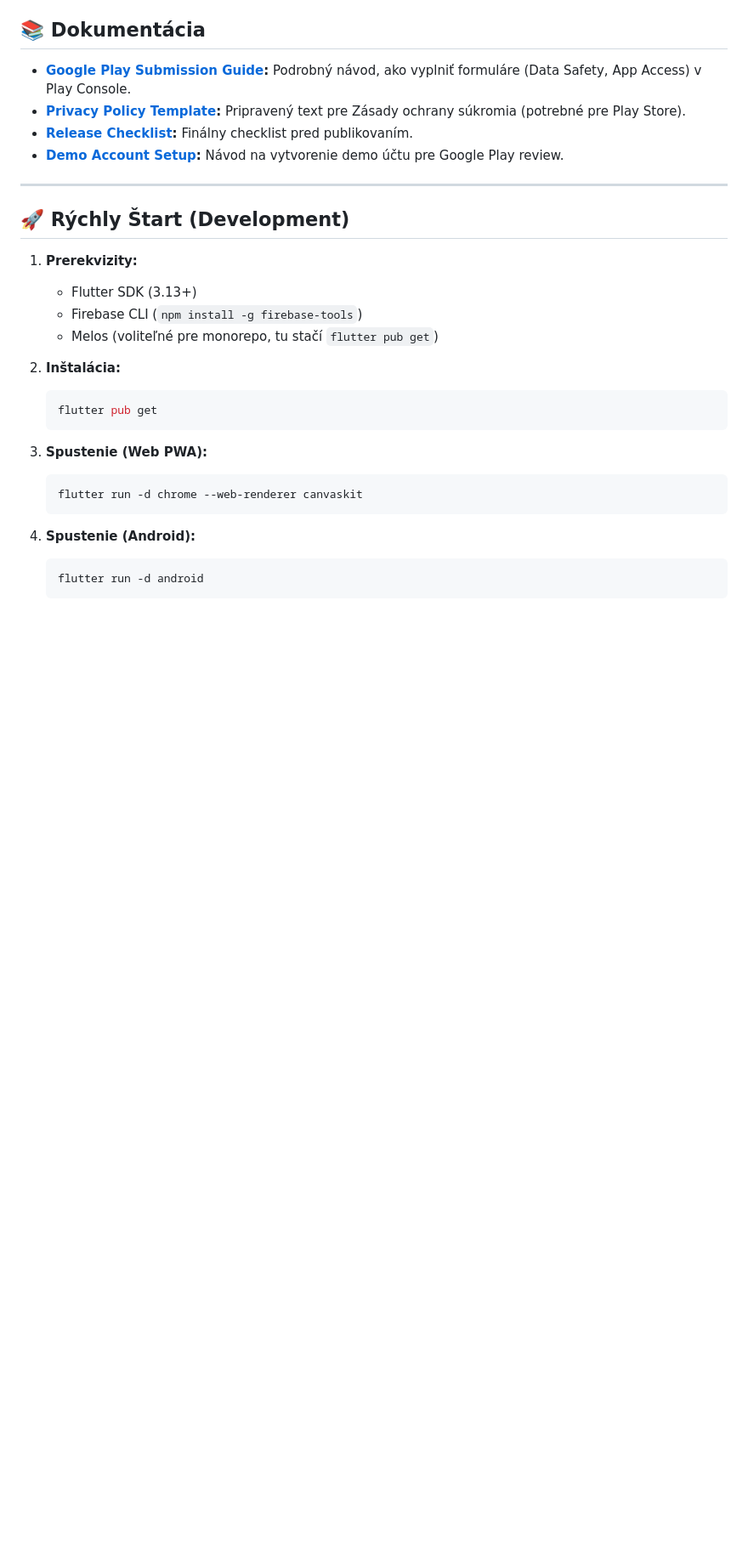
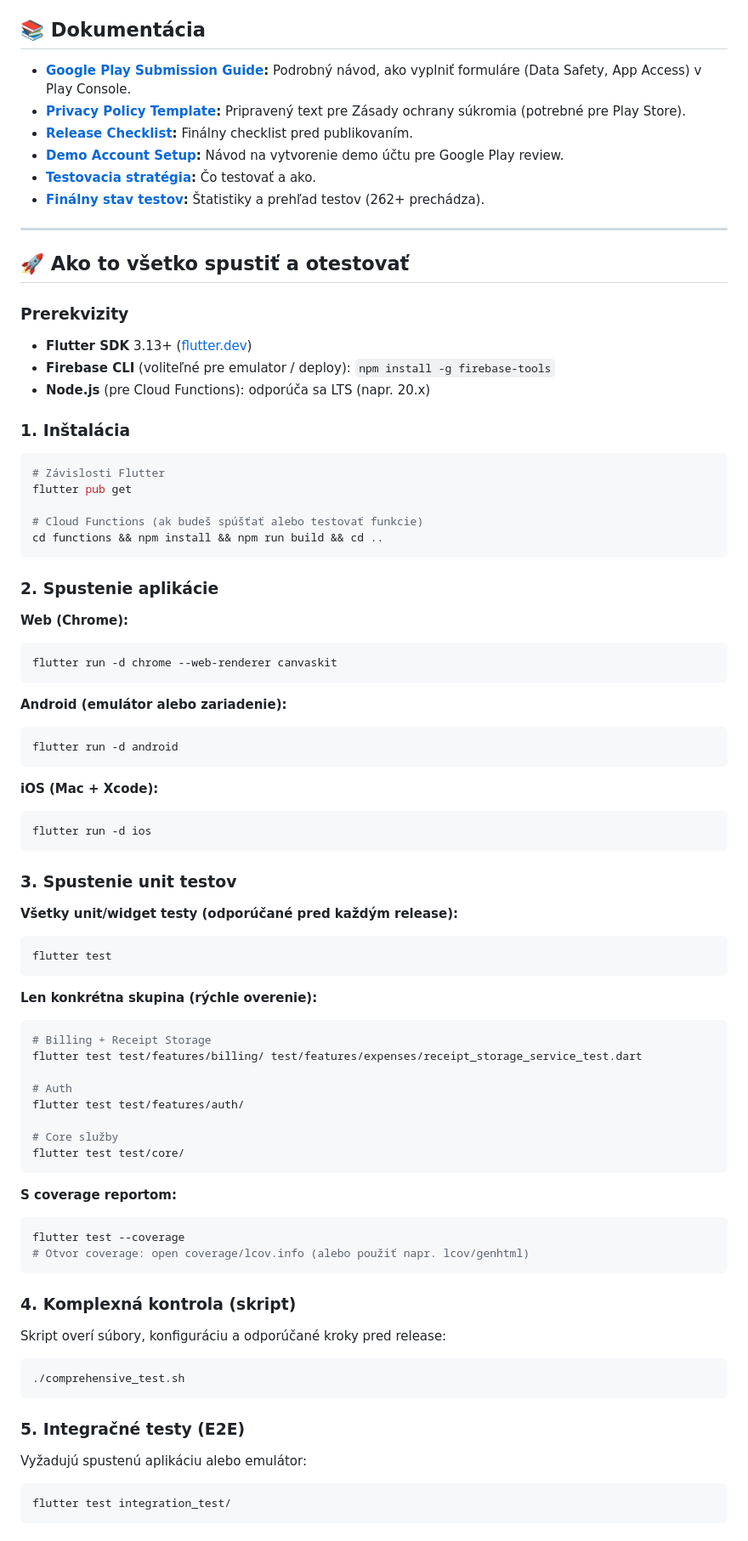
Before and after one commit to youh4ck3dme/produkcia-googlestore-2026, a Markdown page: README.md, the part around one of its changes. Shown at 85% size. Drawn GitHub-style; blank space fills up the shorter version.

Commit message:
docs: update README – documentation links + how to run and test
- Add TESTING_STRATEGY and TESTING_FINAL_STATUS to documentation section
- New section: Ako to všetko spustiť a otestovať (prerekvizity, inštalácia, spustenie app, unit testy, comprehensive_test.sh, integration tests, Firebase Emulator)
- Table of quick commands (run web/Android, flutter test, build AAB)
- Link to QUICK_TEST_COMMANDS.md for more test commands

````diff
--- a/README.md
+++ b/README.md
@@ -17,27 +17,84 @@
 *   **[Privacy Policy Template](docs/PRIVACY_POLICY.md):** Pripravený text pre Zásady ochrany súkromia (potrebné pre Play Store).
 *   **[Release Checklist](docs/RELEASE_CHECKLIST.md):** Finálny checklist pred publikovaním.
 *   **[Demo Account Setup](docs/DEMO_ACCOUNT_SETUP.md):** Návod na vytvorenie demo účtu pre Google Play review.
+*   **[Testovacia stratégia](docs/TESTING_STRATEGY.md):** Čo testovať a ako.
+*   **[Finálny stav testov](TESTING_FINAL_STATUS.md):** Štatistiky a prehľad testov (262+ prechádza).
 
 ---
 
-## 🚀 Rýchly Štart (Development)
+## 🚀 Ako to všetko spustiť a otestovať
 
-1.  **Prerekvizity:**
-    *   Flutter SDK (3.13+)
-    *   Firebase CLI (`npm install -g firebase-tools`)
-    *   Melos (voliteľné pre monorepo, tu stačí `flutter pub get`)
+### Prerekvizity
 
-2.  **Inštalácia:**
-    ```bash
-    flutter pub get
-    ```
+*   **Flutter SDK** 3.13+ ([flutter.dev](https://flutter.dev))
+*   **Firebase CLI** (voliteľné pre emulator / deploy): `npm install -g firebase-tools`
+*   **Node.js** (pre Cloud Functions): odporúča sa LTS (napr. 20.x)
 
-3.  **Spustenie (Web PWA):**
-    ```bash
-    flutter run -d chrome --web-renderer canvaskit
-    ```
+### 1. Inštalácia
 
-4.  **Spustenie (Android):**
-    ```bash
-    flutter run -d android
-    ```
+```bash
+# Závislosti Flutter
+flutter pub get
+
+# Cloud Functions (ak budeš spúšťať alebo testovať funkcie)
+cd functions && npm install && npm run build && cd ..
+```
+
+### 2. Spustenie aplikácie
+
+**Web (Chrome):**
+```bash
+flutter run -d chrome --web-renderer canvaskit
+```
+
+**Android (emulátor alebo zariadenie):**
+```bash
+flutter run -d android
+```
+
+**iOS (Mac + Xcode):**
+```bash
+flutter run -d ios
+```
+
+### 3. Spustenie unit testov
+
+**Všetky unit/widget testy (odporúčané pred každým release):**
+```bash
+flutter test
+```
+
+**Len konkrétna skupina (rýchle overenie):**
+```bash
+# Billing + Receipt Storage
+flutter test test/features/billing/ test/features/expenses/receipt_storage_service_test.dart
+
+# Auth
+flutter test test/features/auth/
+
+# Core služby
+flutter test test/core/
+```
+
+**S coverage reportom:**
+```bash
+flutter test --coverage
+# Otvor coverage: open coverage/lcov.info (alebo použiť napr. lcov/genhtml)
+```
+
+### 4. Komplexná kontrola (skript)
+
+Skript overí súbory, konfiguráciu a odporúčané kroky pred release:
+
+```bash
+./comprehensive_test.sh
+```
+
+### 5. Integračné testy (E2E)
+
+Vyžadujú spustenú aplikáciu alebo emulátor:
+
+```bash
+flutter test integration_test/
+```
+
````
Also changed, not shown: other parts of README.md (+31 -0 lines).
